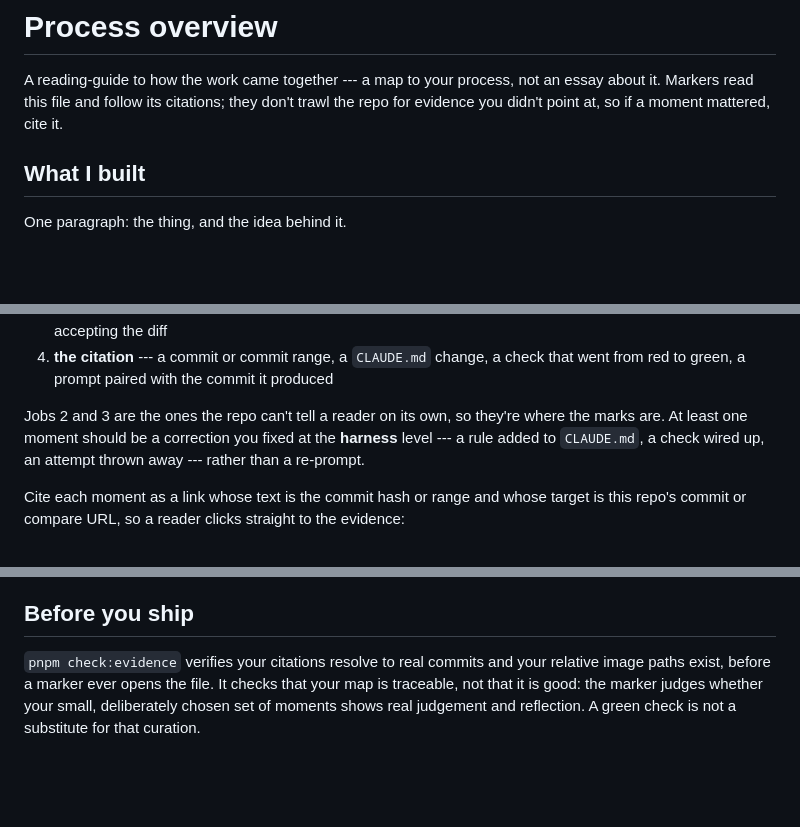
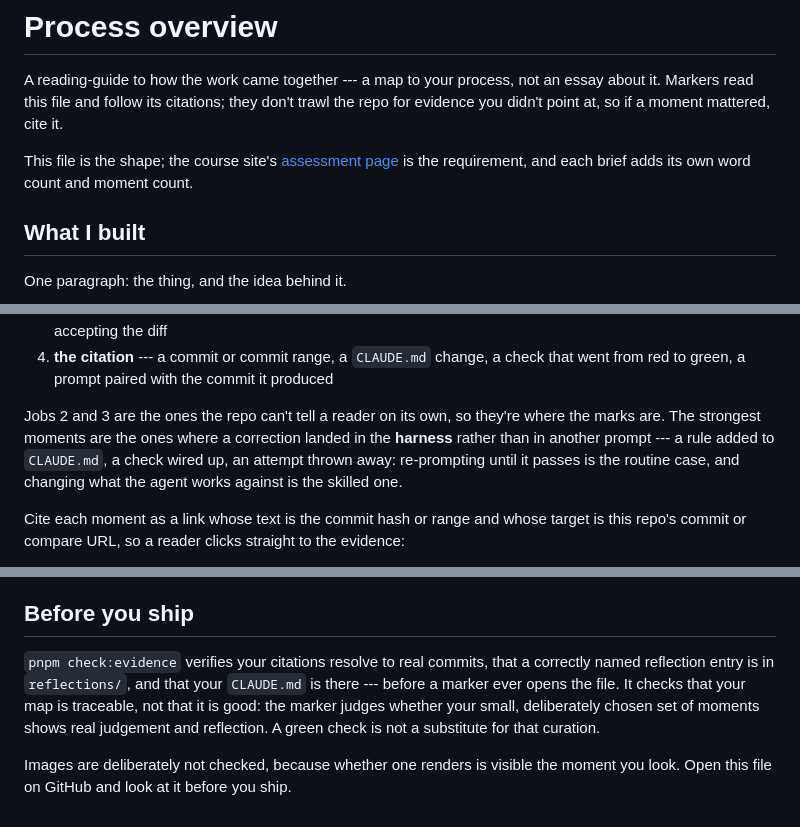
Before and after one commit to comp4020-agentic-coding-studio/template-static, a Markdown page: PROCESS.md, 3 parts joined by grey strips. Drawn GitHub-style; blank space fills up the shorter version.

Commit message:
PROCESS.md: correct what check:evidence checks, demote the correction
The 'before you ship' section still promised that relative image paths are
verified; 75e70c1 removed that check, and check-evidence.ts now says images
are deliberately not checked. It listed one of three checks and got it
wrong. Say what it actually verifies, and tell the student to look at the
rendered file themselves.

The mandated harness-level correction becomes the strongest kind of moment,
matching the briefs: requiring that a moment show friction invites inventing
some. Link to the assessment page as the requirement, leaving this file the
shape.

```diff
--- a/PROCESS.md
+++ b/PROCESS.md
@@ -8,6 +8,10 @@ A reading-guide to how the work came together --- a map to your process, not an
 essay about it. Markers read this file and follow its citations; they don't
 trawl the repo for evidence you didn't point at, so if a moment mattered, cite
 it.
+
+This file is the shape; the course site's
+[assessment page](https://comp.anu.edu.au/courses/comp4020-agentic-coding-studio/topics/assessment/#what-you-submit)
+is the requirement, and each brief adds its own word count and moment count.
 
 ## What I built
 
@@ -27,9 +31,11 @@ list short so each moment has room to do all four jobs:
    that went from red to green, a prompt paired with the commit it produced
 
 Jobs 2 and 3 are the ones the repo can't tell a reader on its own, so they're
-where the marks are. At least one moment should be a correction you fixed at the
-**harness** level --- a rule added to `CLAUDE.md`, a check wired up, an attempt
-thrown away --- rather than a re-prompt.
+where the marks are. The strongest moments are the ones where a correction
+landed in the **harness** rather than in another prompt --- a rule added to
+`CLAUDE.md`, a check wired up, an attempt thrown away: re-prompting until it
+passes is the routine case, and changing what the agent works against is the
+skilled one.
 
 Cite each moment as a link whose text is the commit hash or range and whose
 target is this repo's commit or compare URL, so a reader clicks straight to the
@@ -66,8 +72,12 @@ the four jobs in one paragraph, not to be imitated in content.
 
 ## Before you ship
 
-`pnpm check:evidence` verifies your citations resolve to real commits and your
-relative image paths exist, before a marker ever opens the file.
-It checks that your map is traceable, not that it is good: the marker judges
-whether your small, deliberately chosen set of moments shows real judgement and
-reflection. A green check is not a substitute for that curation.
+`pnpm check:evidence` verifies your citations resolve to real commits, that a
+correctly named reflection entry is in `reflections/`, and that your `CLAUDE.md`
+is there --- before a marker ever opens the file. It checks that your map is
+traceable, not that it is good: the marker judges whether your small,
+deliberately chosen set of moments shows real judgement and reflection. A green
+check is not a substitute for that curation.
+
+Images are deliberately not checked, because whether one renders is visible the
+moment you look. Open this file on GitHub and look at it before you ship.
```
